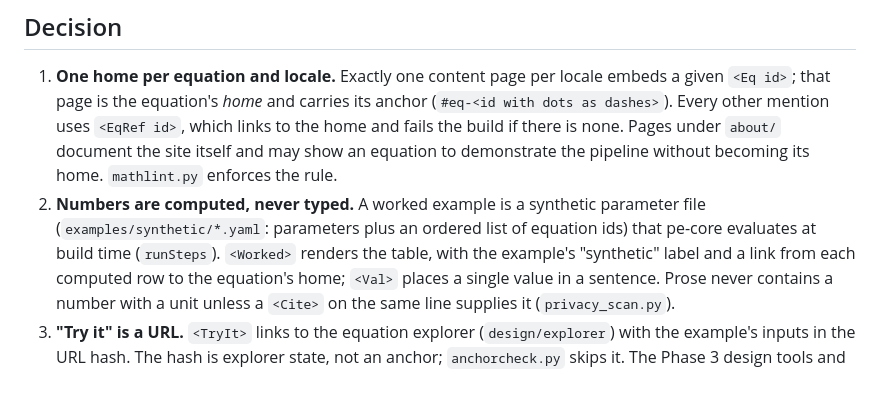
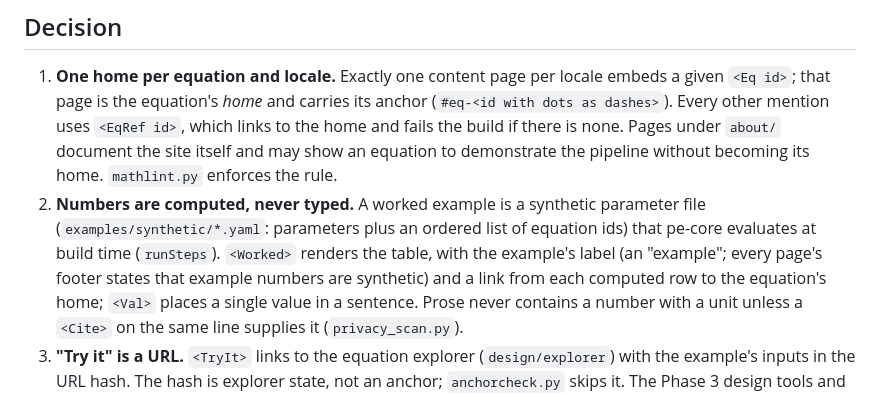
Before and after one commit to Denny-Hwang/switching_converter_study, a Markdown page: docs/ADR/0003-content-model.md, the part around the change. Rendered like a GitHub page.

```diff
--- a/docs/ADR/0003-content-model.md
+++ b/docs/ADR/0003-content-model.md
@@ -24,7 +24,8 @@ built on these rules, so the mechanics are fixed here.
 2. **Numbers are computed, never typed.** A worked example is a synthetic
    parameter file (`examples/synthetic/*.yaml`: parameters plus an ordered
    list of equation ids) that pe-core evaluates at build time (`runSteps`).
-   `<Worked>` renders the table, with the example's "synthetic" label and a
+   `<Worked>` renders the table, with the example's label (an "example";
+   every page's footer states that example numbers are synthetic) and a
    link from each computed row to the equation's home; `<Val>` places a single
    value in a sentence. Prose never contains a number with a unit unless a
    `<Cite>` on the same line supplies it (`privacy_scan.py`).
```
Also changed, not shown: CONTRIBUTING.md (+4 -2 lines).
